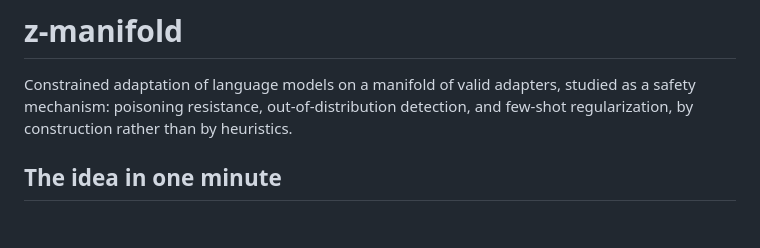
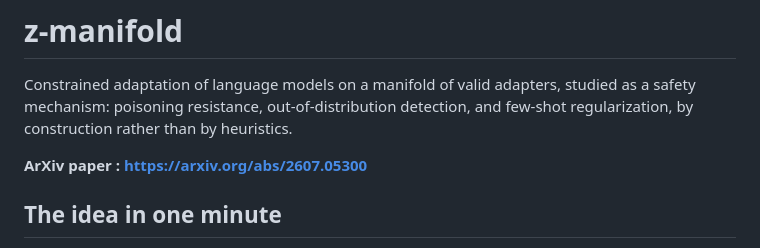
Before and after one commit to infinition/z-manifold, a Markdown page: README.md, the part around the change. Drawn GitHub-style; blank space fills up the shorter version.

Commit message:
Add ArXiv paper link to README
Added a link to the ArXiv paper for reference.

```diff
--- a/README.md
+++ b/README.md
@@ -4,6 +4,8 @@ Constrained adaptation of language models on a manifold of valid adapters,
 studied as a safety mechanism: poisoning resistance, out-of-distribution
 detection, and few-shot regularization, by construction rather than by
 heuristics.
+
+**ArXiv paper : https://arxiv.org/abs/2607.05300**
 
 ## The idea in one minute
 
```
